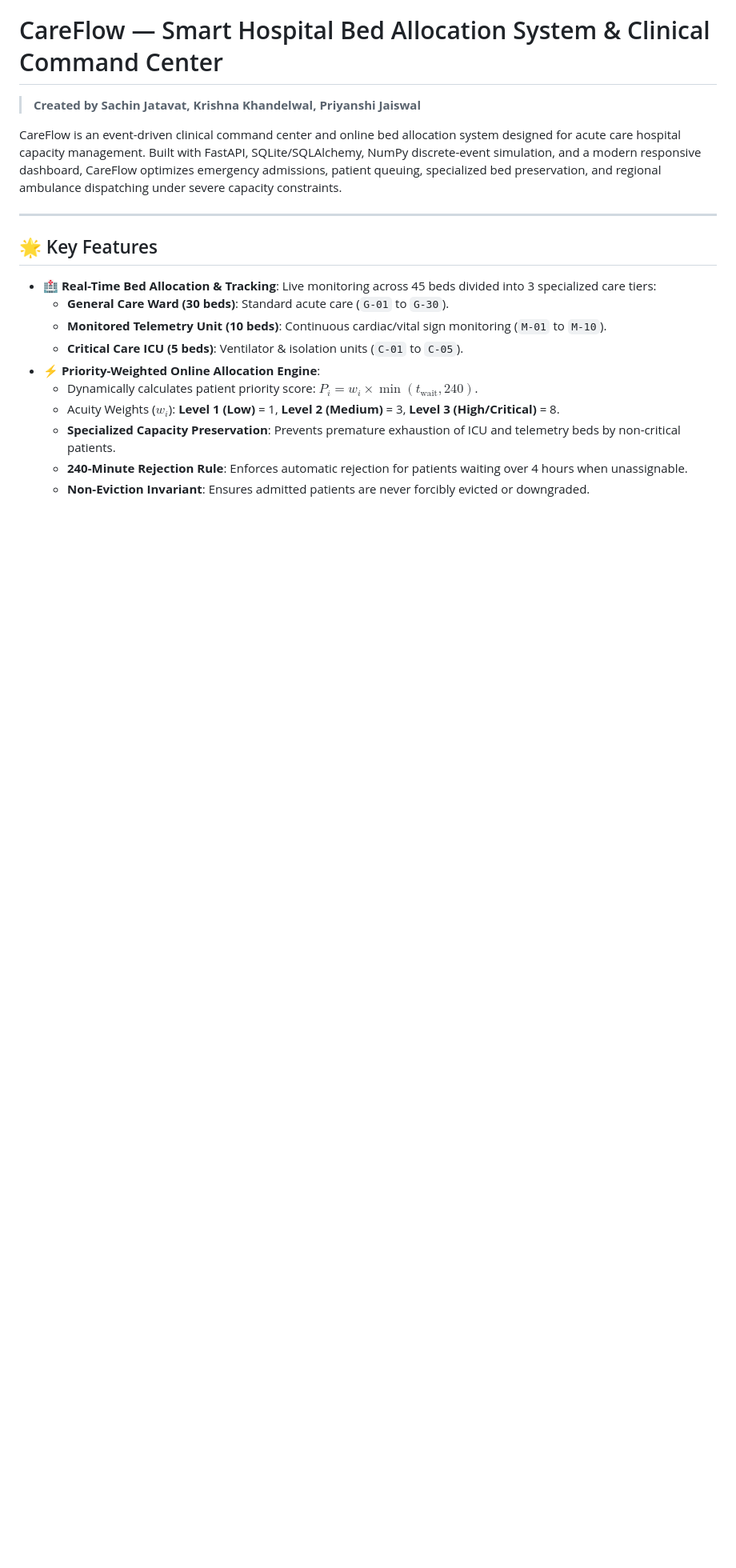
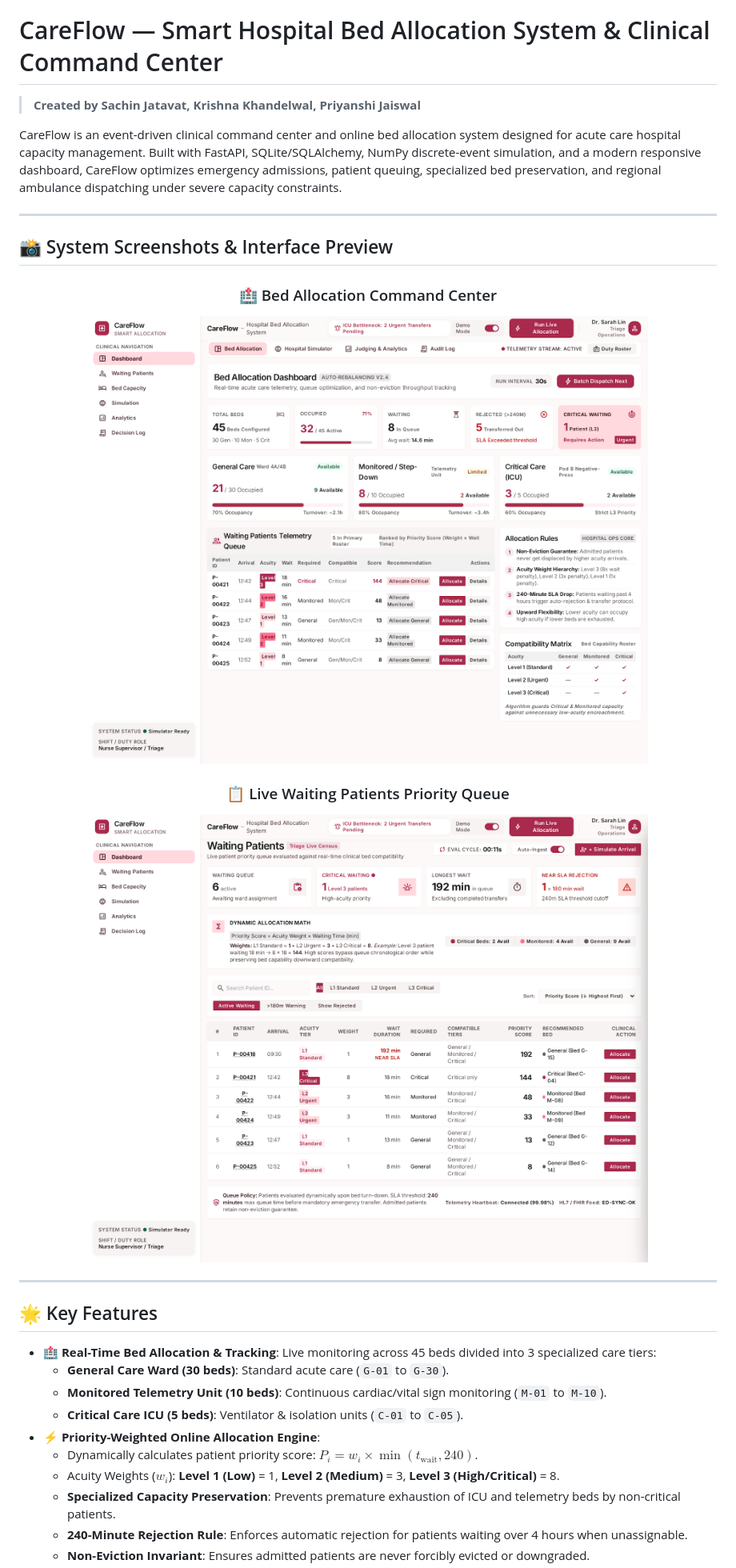
Before and after one commit to sachinjatavat/Care-Free, a Markdown page: README.md, the part around the change. Shown at 80% size. Rendered like a GitHub page; pictures changed too: docs/images/bed_allocation_dashboard.png (added), docs/images/waiting_patients_queue.png (added); blank space fills up the shorter version.

Commit message:
Add root tests folder, system screenshot previews to README, and track pytest files

```diff
--- a/README.md
+++ b/README.md
@@ -3,6 +3,20 @@
 > **Created by Sachin Jatavat, Krishna Khandelwal, Priyanshi Jaiswal**
 
 CareFlow is an event-driven clinical command center and online bed allocation system designed for acute care hospital capacity management. Built with FastAPI, SQLite/SQLAlchemy, NumPy discrete-event simulation, and a modern responsive dashboard, CareFlow optimizes emergency admissions, patient queuing, specialized bed preservation, and regional ambulance dispatching under severe capacity constraints.
+
+---
+
+## 📸 System Screenshots & Interface Preview
+
+<div align="center">
+
+### 🏥 Bed Allocation Command Center
+![CareFlow Bed Allocation System](docs/images/bed_allocation_dashboard.png)
+
+### 📋 Live Waiting Patients Priority Queue
+![CareFlow Waiting Patients Queue](docs/images/waiting_patients_queue.png)
+
+</div>
 
 ---
 
```
Also changed, not shown: backend/README.md (+11 -0 lines), 6 other files.
